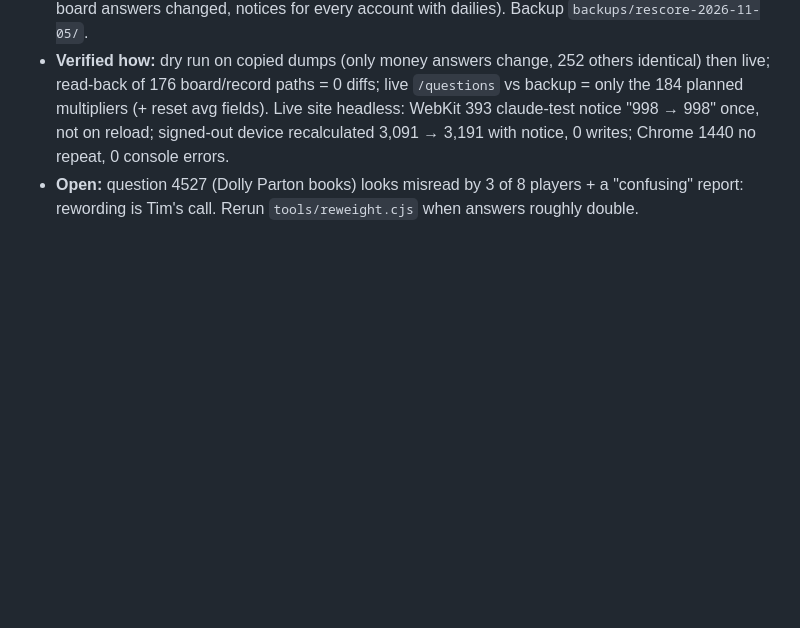
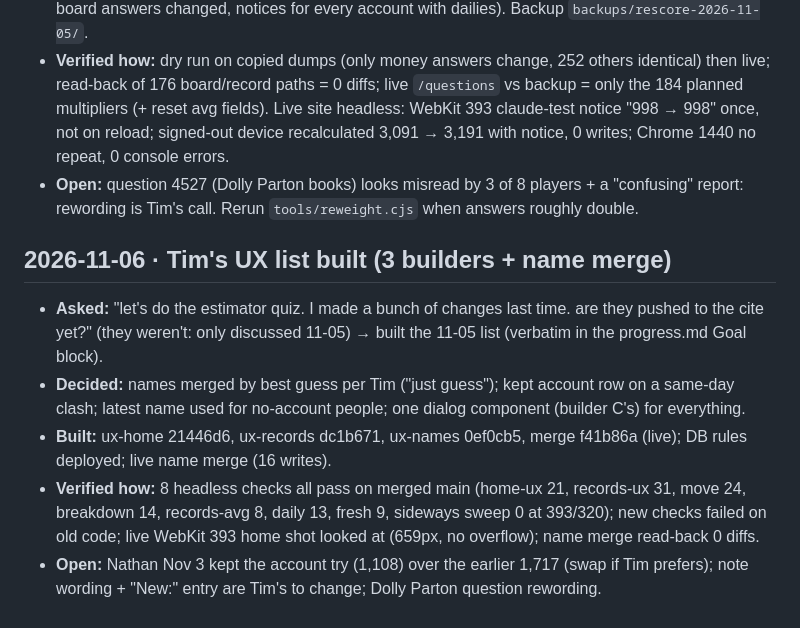
Before and after one commit to TimothyHadfield/Estimator_Quiz, a Markdown page: chat.md, the part around the change. Drawn GitHub-style; blank space fills up the shorter version.

```diff
--- a/chat.md
+++ b/chat.md
@@ -194,3 +194,10 @@ _One entry per session, newest at the bottom, capped at 60 KB. Older entries are
 - **Built:** `tools/reweight.cjs`; live `/questions` multiplier update (184) + rescore (`scoring/v` 2, 22 board answers changed, notices for every account with dailies). Backup `backups/rescore-2026-11-05/`.
 - **Verified how:** dry run on copied dumps (only money answers change, 252 others identical) then live; read-back of 176 board/record paths = 0 diffs; live `/questions` vs backup = only the 184 planned multipliers (+ reset avg fields). Live site headless: WebKit 393 claude-test notice "998 → 998" once, not on reload; signed-out device recalculated 3,091 → 3,191 with notice, 0 writes; Chrome 1440 no repeat, 0 console errors.
 - **Open:** question 4527 (Dolly Parton books) looks misread by 3 of 8 players + a "confusing" report: rewording is Tim's call. Rerun `tools/reweight.cjs` when answers roughly double.
+
+## 2026-11-06 · Tim's UX list built (3 builders + name merge)
+- **Asked:** "let's do the estimator quiz. I made a bunch of changes last time. are they pushed to the cite yet?" (they weren't: only discussed 11-05) → built the 11-05 list (verbatim in the progress.md Goal block).
+- **Decided:** names merged by best guess per Tim ("just guess"); kept account row on a same-day clash; latest name used for no-account people; one dialog component (builder C's) for everything.
+- **Built:** ux-home 21446d6, ux-records dc1b671, ux-names 0ef0cb5, merge f41b86a (live); DB rules deployed; live name merge (16 writes).
+- **Verified how:** 8 headless checks all pass on merged main (home-ux 21, records-ux 31, move 24, breakdown 14, records-avg 8, daily 13, fresh 9, sideways sweep 0 at 393/320); new checks failed on old code; live WebKit 393 home shot looked at (659px, no overflow); name merge read-back 0 diffs.
+- **Open:** Nathan Nov 3 kept the account try (1,108) over the earlier 1,717 (swap if Tim prefers); note wording + "New:" entry are Tim's to change; Dolly Parton question rewording.
```
Also changed, not shown: progress.md (+7 -1 lines).
